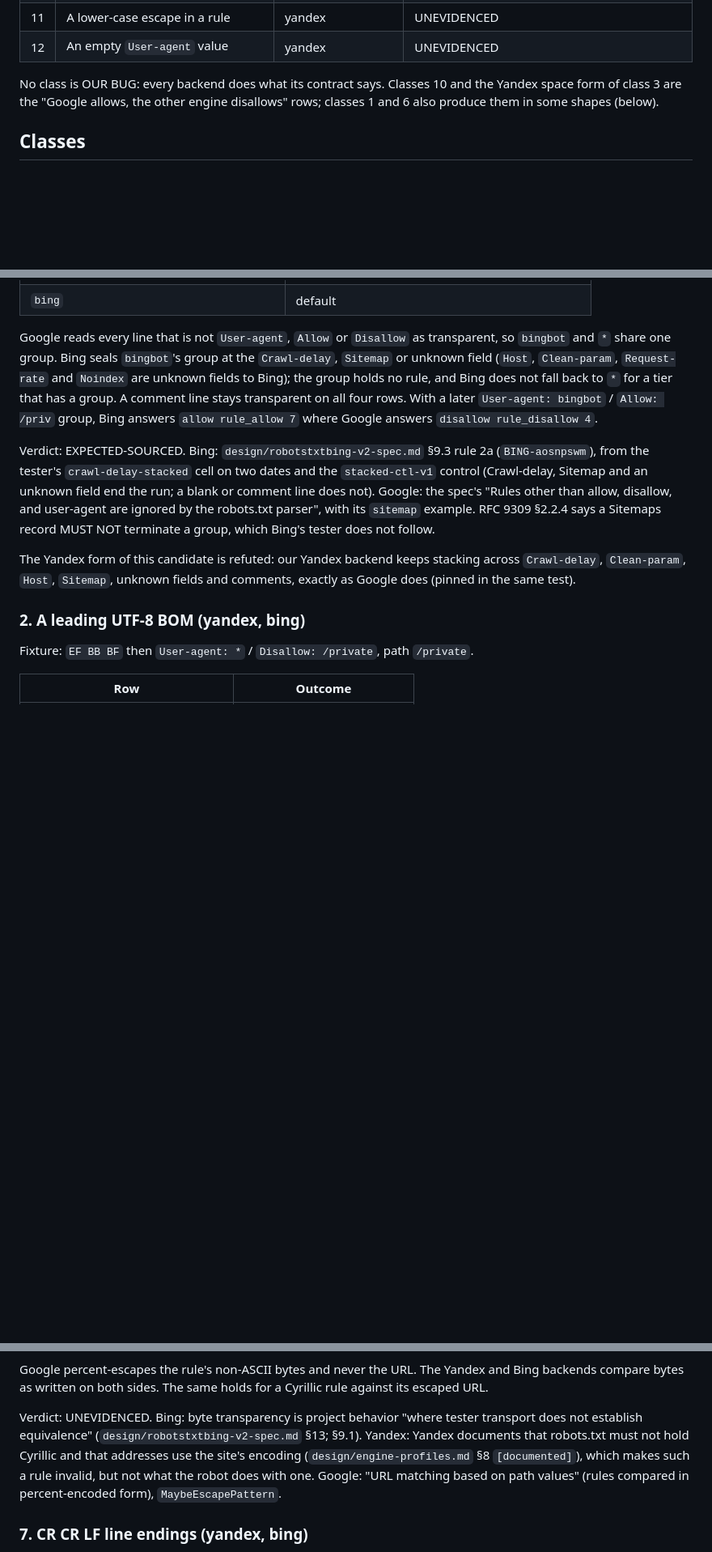
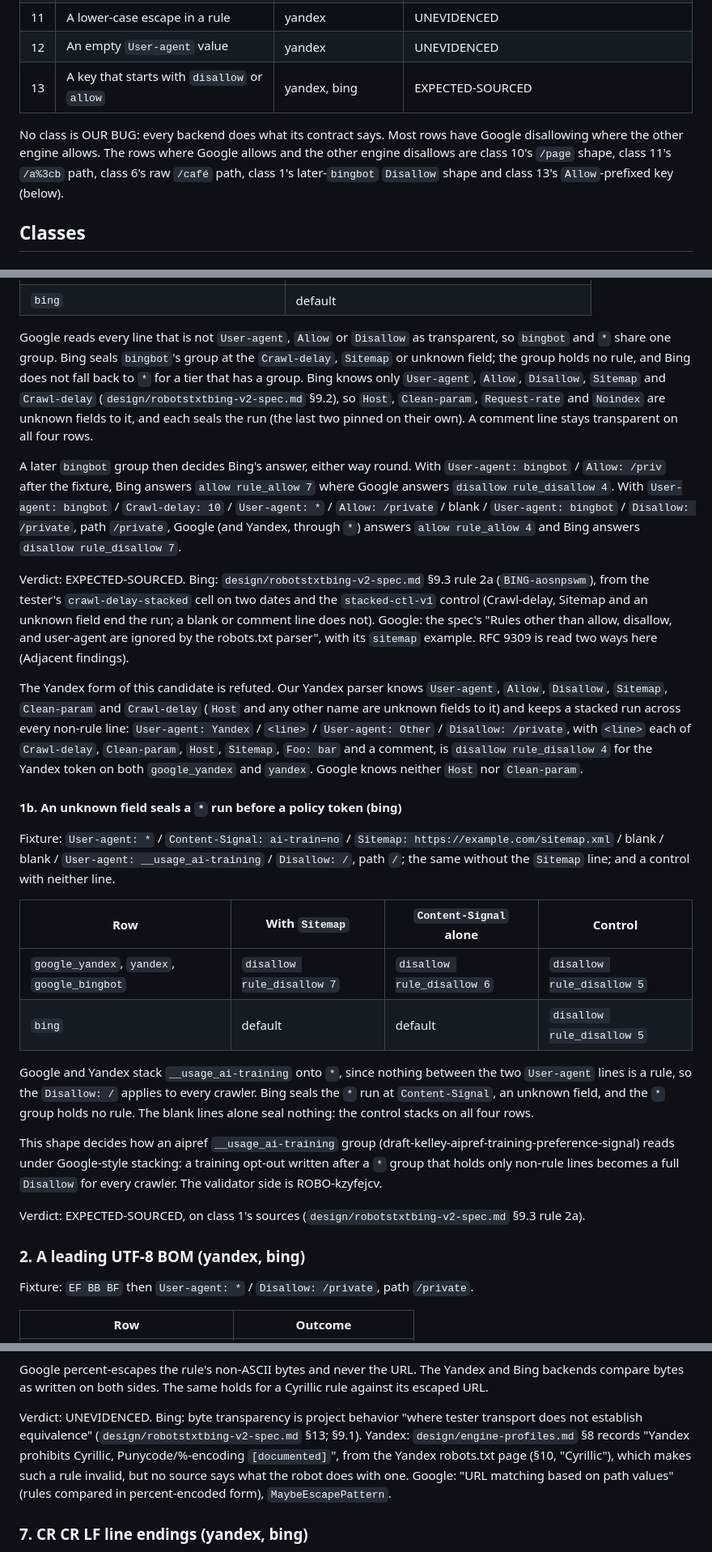
Before and after one commit to bart-turczynski/robotstxtr, a Markdown page: design/engine-disagreements.md, 3 parts joined by grey strips. Shown at 81% size. Drawn GitHub-style; blank space fills up the shorter version.

```diff
--- a/design/engine-disagreements.md
+++ b/design/engine-disagreements.md
@@ -62,10 +65,13 @@ Outcomes below read `decision reason line`; `default` means
 | 10 | Yandex rule length ignores `*` and a final `$` | yandex | EXPECTED-SOURCED |
 | 11 | A lower-case escape in a rule | yandex | UNEVIDENCED |
 | 12 | An empty `User-agent` value | yandex | UNEVIDENCED |
+| 13 | A key that starts with `disallow` or `allow` | yandex, bing | EXPECTED-SOURCED |
 
-No class is OUR BUG: every backend does what its contract says. Classes 10 and
-the Yandex space form of class 3 are the "Google allows, the other engine
-disallows" rows; classes 1 and 6 also produce them in some shapes (below).
+No class is OUR BUG: every backend does what its contract says. Most rows have
+Google disallowing where the other engine allows. The rows where Google allows
+and the other engine disallows are class 10's `/page` shape, class 11's
+`/a%3cb` path, class 6's raw `/café` path, class 1's later-`bingbot`
+`Disallow` shape and class 13's `Allow`-prefixed key (below).
 
 ## Classes
 
@@ -83,24 +89,65 @@ second `User-agent`, and with `Sitemap`, `Host` or `Clean-param` in place of
 
 Google reads every line that is not `User-agent`, `Allow` or `Disallow` as
 transparent, so `bingbot` and `*` share one group. Bing seals `bingbot`'s
-group at the `Crawl-delay`, `Sitemap` or unknown field (`Host`, `Clean-param`,
-`Request-rate` and `Noindex` are unknown fields to Bing); the group holds no
-rule, and Bing does not fall back to `*` for a tier that has a group. A comment
-line stays transparent on all four rows. With a later `User-agent: bingbot` /
-`Allow: /priv` group, Bing answers `allow rule_allow 7` where Google answers
-`disallow rule_disallow 4`.
+group at the `Crawl-delay`, `Sitemap` or unknown field; the group holds no
+rule, and Bing does not fall back to `*` for a tier that has a group. Bing
+knows only `User-agent`, `Allow`, `Disallow`, `Sitemap` and `Crawl-delay`
+(`design/robotstxtbing-v2-spec.md` §9.2), so `Host`, `Clean-param`,
+`Request-rate` and `Noindex` are unknown fields to it, and each seals the run
+(the last two pinned on their own). A comment line stays transparent on all
+four rows.
+
+A later `bingbot` group then decides Bing's answer, either way round. With
+`User-agent: bingbot` / `Allow: /priv` after the fixture, Bing answers
+`allow rule_allow 7` where Google answers `disallow rule_disallow 4`. With
+`User-agent: bingbot` / `Crawl-delay: 10` / `User-agent: *` /
+`Allow: /private` / blank / `User-agent: bingbot` / `Disallow: /private`, path
+`/private`, Google (and Yandex, through `*`) answers `allow rule_allow 4` and
+Bing answers `disallow rule_disallow 7`.
 
 Verdict: EXPECTED-SOURCED. Bing: `design/robotstxtbing-v2-spec.md` §9.3 rule 2a
 (`BING-aosnpswm`), from the tester's `crawl-delay-stacked` cell on two dates
 and the `stacked-ctl-v1` control (Crawl-delay, Sitemap and an unknown field
 end the run; a blank or comment line does not). Google: the spec's "Rules
 other than allow, disallow, and user-agent are ignored by the robots.txt
-parser", with its `sitemap` example. RFC 9309 §2.2.4 says a Sitemaps record
-MUST NOT terminate a group, which Bing's tester does not follow.
+parser", with its `sitemap` example. RFC 9309 is read two ways here (Adjacent
+findings).
 
-The Yandex form of this candidate is refuted: our Yandex backend keeps
-stacking across `Crawl-delay`, `Clean-param`, `Host`, `Sitemap`, unknown fields
-and comments, exactly as Google does (pinned in the same test).
+The Yandex form of this candidate is refuted. Our Yandex parser knows
+`User-agent`, `Allow`, `Disallow`, `Sitemap`, `Clean-param` and `Crawl-delay`
+(`Host` and any other name are unknown fields to it) and keeps a stacked run
+across every non-rule line: `User-agent: Yandex` / `<line>` /
+`User-agent: Other` / `Disallow: /private`, with `<line>` each of
+`Crawl-delay`, `Clean-param`, `Host`, `Sitemap`, `Foo: bar` and a comment, is
+`disallow rule_disallow 4` for the Yandex token on both `google_yandex` and
+`yandex`. Google knows neither `Host` nor `Clean-param`.
+
+#### 1b. An unknown field seals a `*` run before a policy token (bing)
+
+Fixture: `User-agent: *` / `Content-Signal: ai-train=no` /
+`Sitemap: https://example.com/sitemap.xml` / blank / blank /
+`User-agent: __usage_ai-training` / `Disallow: /`, path `/`; the same without
+the `Sitemap` line; and a control with neither line.
+
+| Row | With `Sitemap` | `Content-Signal` alone | Control |
+|---|---|---|---|
+| `google_yandex`, `yandex`, `google_bingbot` | `disallow rule_disallow 7` | `disallow rule_disallow 6` | `disallow rule_disallow 5` |
+| `bing` | default | default | `disallow rule_disallow 5` |
+
+Google and Yandex stack `__usage_ai-training` onto `*`, since nothing between
+the two `User-agent` lines is a rule, so the `Disallow: /` applies to every
+crawler. Bing seals the `*` run at `Content-Signal`, an unknown field, and the
+`*` group holds no rule. The blank lines alone seal nothing: the control
+stacks on all four rows.
+
+This shape decides how an aipref `__usage_ai-training` group
+(draft-kelley-aipref-training-preference-signal) reads under Google-style
+stacking: a training opt-out written after a `*` group that holds only
+non-rule lines becomes a full `Disallow` for every crawler. The validator side
+is ROBO-kzyfejcv.
+
+Verdict: EXPECTED-SOURCED, on class 1's sources
+(`design/robotstxtbing-v2-spec.md` §9.3 rule 2a).
 
 ### 2. A leading UTF-8 BOM (yandex, bing)
 
@@ -197,11 +247,12 @@ Cyrillic rule against its escaped URL.
 
 Verdict: UNEVIDENCED. Bing: byte transparency is project behavior "where
 tester transport does not establish equivalence"
-(`design/robotstxtbing-v2-spec.md` §13; §9.1). Yandex: Yandex documents that
-robots.txt must not hold Cyrillic and that addresses use the site's encoding
-(`design/engine-profiles.md` §8 `[documented]`), which makes such a rule
-invalid, but not what the robot does with one. Google: "URL matching based on
-path values" (rules compared in percent-encoded form), `MaybeEscapePattern`.
+(`design/robotstxtbing-v2-spec.md` §13; §9.1). Yandex:
+`design/engine-profiles.md` §8 records "Yandex prohibits Cyrillic,
+Punycode/%-encoding `[documented]`", from the Yandex robots.txt page (§10,
+"Cyrillic"), which makes such a rule invalid, but no source says what the
+robot does with one. Google: "URL matching based on path values" (rules
+compared in percent-encoded form), `MaybeEscapePattern`.
 
 ### 7. CR CR LF line endings (yandex, bing)
 
```
Also changed, not shown: other parts of design/engine-disagreements.md (+52 -4 lines), design/engine-profiles.md (+3 -1 lines).
